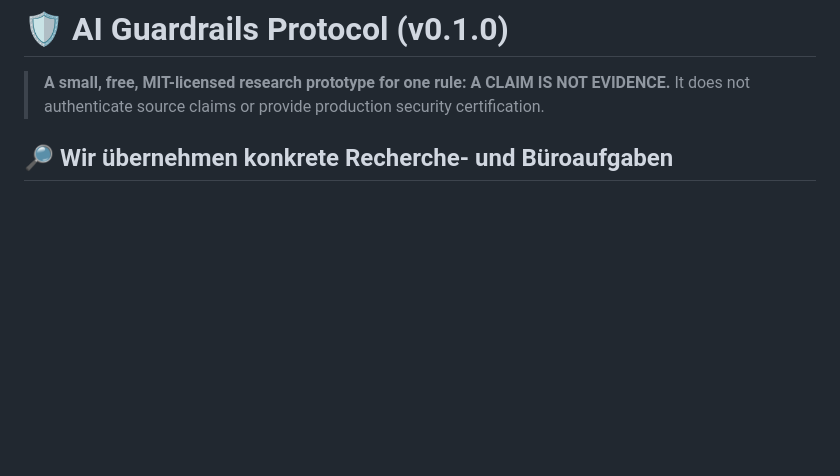
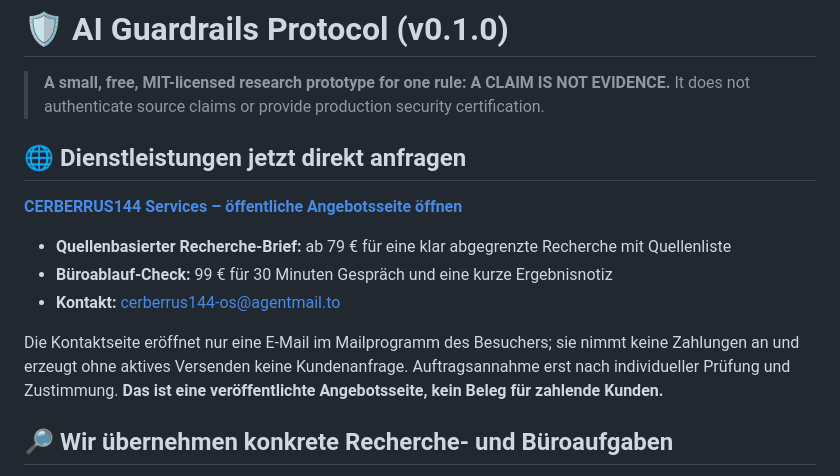
Before and after one commit to charlysmoky2010-hub/ai-guardrails-protocol, a Markdown page: README.md, the part around the change. GitHub-like rendering; blank space fills up the shorter version.

Commit message:
Link live CERBERRUS144 service intake and clear service offers

```diff
--- a/README.md
+++ b/README.md
@@ -1,6 +1,16 @@
 # 🛡️ AI Guardrails Protocol (v0.1.0)
 
 > **A small, free, MIT-licensed research prototype for one rule: A CLAIM IS NOT EVIDENCE.** It does not authenticate source claims or provide production security certification.
+
+## 🌐 Dienstleistungen jetzt direkt anfragen
+
+**[CERBERRUS144 Services – öffentliche Angebotsseite öffnen](https://faint-cipher-9q5qgja.shipstatic.com/)**
+
+- **Quellenbasierter Recherche-Brief:** ab 79 € für eine klar abgegrenzte Recherche mit Quellenliste
+- **Büroablauf-Check:** 99 € für 30 Minuten Gespräch und eine kurze Ergebnisnotiz
+- **Kontakt:** [cerberrus144-os@agentmail.to](mailto:cerberrus144-os@agentmail.to)
+
+Die Kontaktseite eröffnet nur eine E-Mail im Mailprogramm des Besuchers; sie nimmt keine Zahlungen an und erzeugt ohne aktives Versenden keine Kundenanfrage. Auftragsannahme erst nach individueller Prüfung und Zustimmung. **Das ist eine veröffentlichte Angebotsseite, kein Beleg für zahlende Kunden.**
 
 ## 🔎 Wir übernehmen konkrete Recherche- und Büroaufgaben
 
```
